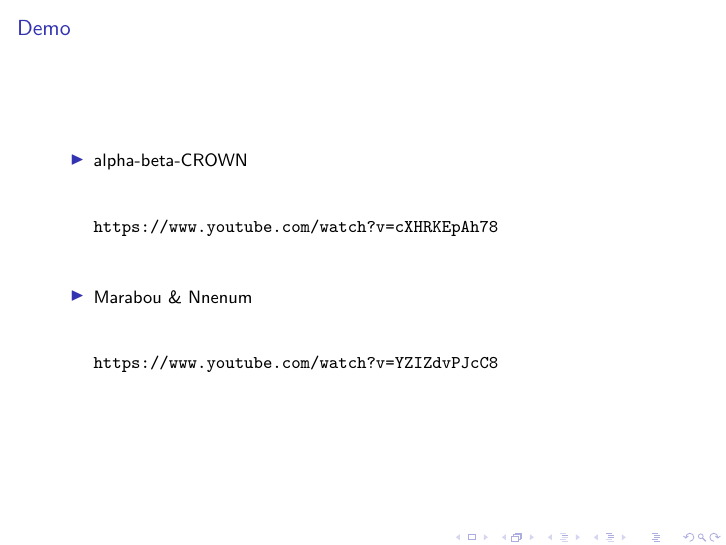
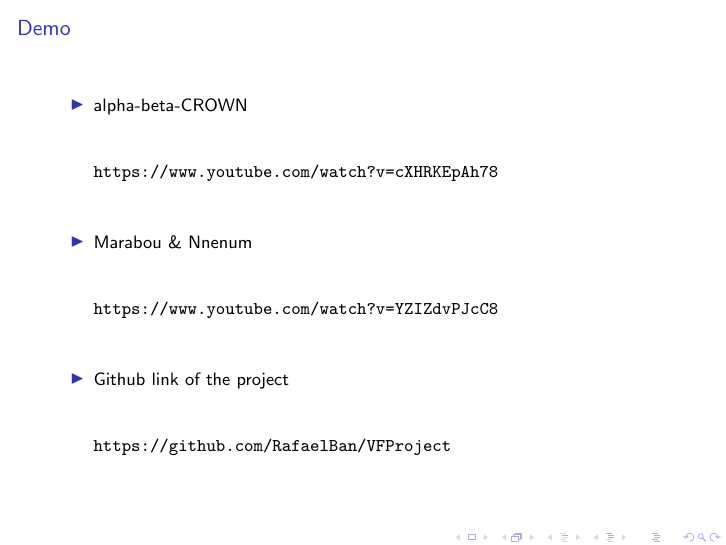
Before and after one commit to RafaelBan/VFProject, LaTeX slides (presentation.tex): page 10 of 10. Compiled offline with pdfLaTeX.

Commit message:
Add github link

```diff
--- a/presentation.tex
+++ b/presentation.tex
@@ -137,6 +137,8 @@
     \url{https://www.youtube.com/watch?v=cXHRKEpAh78}
     \item Marabou \& Nnenum\\
     \url{https://www.youtube.com/watch?v=YZIZdvPJcC8}
+    \item Github link of the project\\
+    \url{https://github.com/RafaelBan/VFProject}
 \end{itemize}
 \end{frame}
 \end{document}
```
Also changed, not shown: presentation.pdf.
